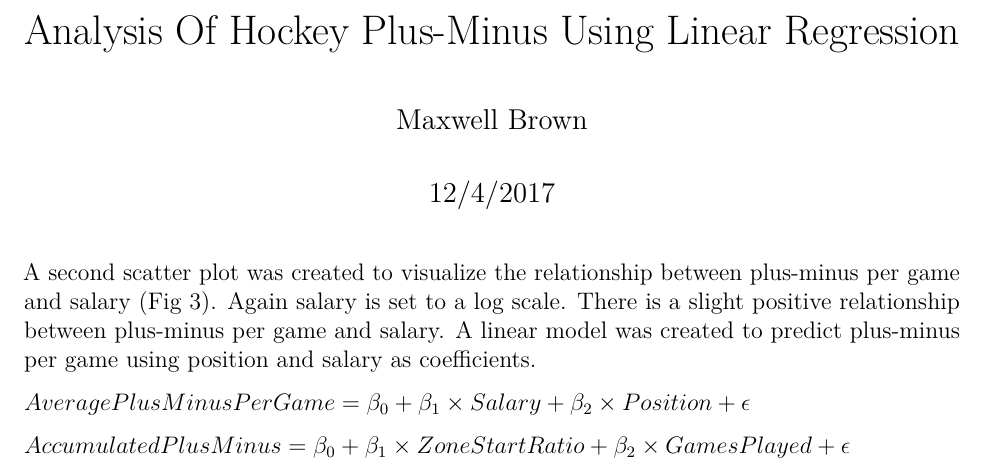
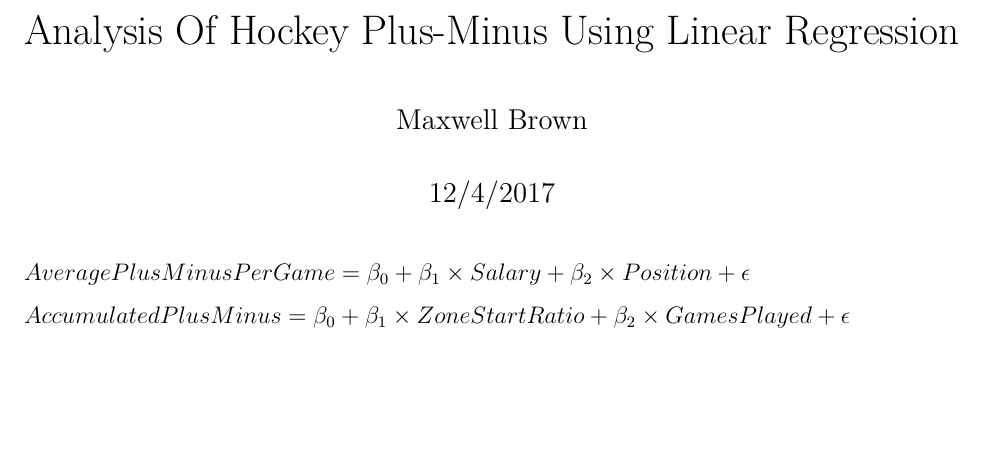
Before and after one commit to brownmp/nhlplusminusR, an R Markdown document (NHLplusminus.Rmd): part of the page, cut so that both start at the same text, the shorter picture padded with empty space. Rendered offline with R 4.5, knitr and Pandoc, then LaTeX, with nearby package versions; the code chunks are not run, so their results and figures are left out.

Commit message:
Update NHLplusminus.Rmd

````diff
--- a/NHLplusminus.Rmd
+++ b/NHLplusminus.Rmd
@@ -116,8 +116,6 @@ plot(x=log(new$Salary),y=resid(lm_Pos), main="Residules vs plus-minus",sub="Figu
 lm_Pos %>% tidy(conf.int = TRUE) %>% knitr::kable(digits = 100, col.names = c("Terms", "Estimates", "Std Error","Wald Statistic","P-Value",".05 Confidence", ".95 Confidence"), caption = "Summary statistics for linear regression to predict accumulated plus-minus")
 ```
 
-A second scatter plot was created to visualize the relationship between plus-minus per game and salary (Fig 3). Again salary is set to a log scale. There is a slight positive relationship between plus-minus per game and salary. A linear model was created to predict plus-minus per game using position and salary as coefficients.
-
 $Average PlusMinus Per Game =\beta_0+\beta_1\times Salary+\beta_2 \times Position + \epsilon$
 
 
````
